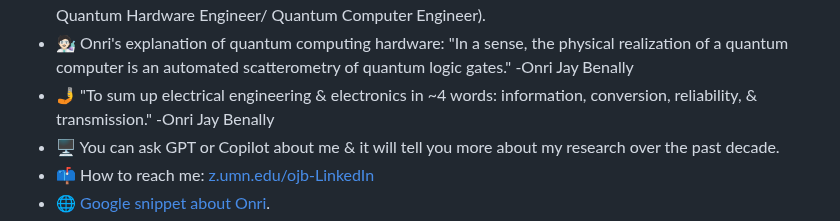
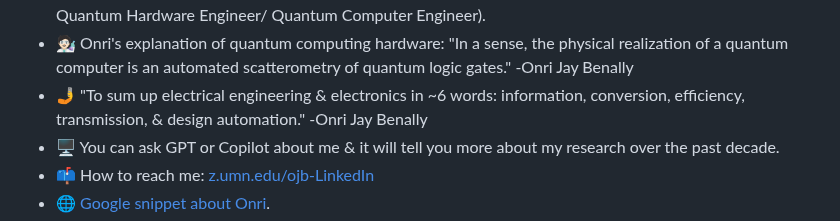
Before and after one commit to OJB-Quantum/OJB-Quantum, a Markdown page: README.md, the part around the change. Drawn GitHub-style.

```diff
--- a/README.md
+++ b/README.md
@@ -3,7 +3,7 @@
 - 🌱 As an NSF Graduate Research Fellow, I’m currently leading a team of quantum hardware engineers for the duration of my PhD program @UMN. I work on the integration of nature-inspired designs into quantum processor chips & cryogenic magnetic random-access memory made of sustainable metallic spintronic materials, in my nanofabrication facility (cleanroom). I spend a lot of time back & forth between my office & the cleanroom.
 - 🏢 I'm a former Quantum Hardware Engineer at IBM Research, Yorktown Heights, New York ([TJ Watson Research Center](https://research.ibm.com/labs/yorktown-heights)). At IBM I advanced the scaling/ accuracy of quantum systems via quantum-limited parametric amplifier superconducting materials research for higher density quantum processor readout. I also generated documentation on Bluefors dilution fridge components & highly experimental processes on superconducting chiplet measurement automation. (This made me the 1st Native/ Indigenous American Quantum Hardware Engineer/ Quantum Computer Engineer).
 - 🧑🏻‍🔬 Onri's explanation of quantum computing hardware: "In a sense, the physical realization of a quantum computer is an automated scatterometry of quantum logic gates." -Onri Jay Benally
-- 🤳 "To sum up electrical engineering & electronics in ~4 words: information, conversion, reliability, & transmission." -Onri Jay Benally
+- 🤳 "To sum up electrical engineering & electronics in ~6 words: information, conversion, efficiency, transmission, & design automation." -Onri Jay Benally
 - 🖥️ You can ask GPT or Copilot about me & it will tell you more about my research over the past decade.
 - 📫 How to reach me: [z.umn.edu/ojb-LinkedIn](https://www.linkedin.com/in/onri-jay-benally-a33816125)
 - 🌐 [Google snippet about Onri](https://www.google.com/search?q=onri+benally).
```
